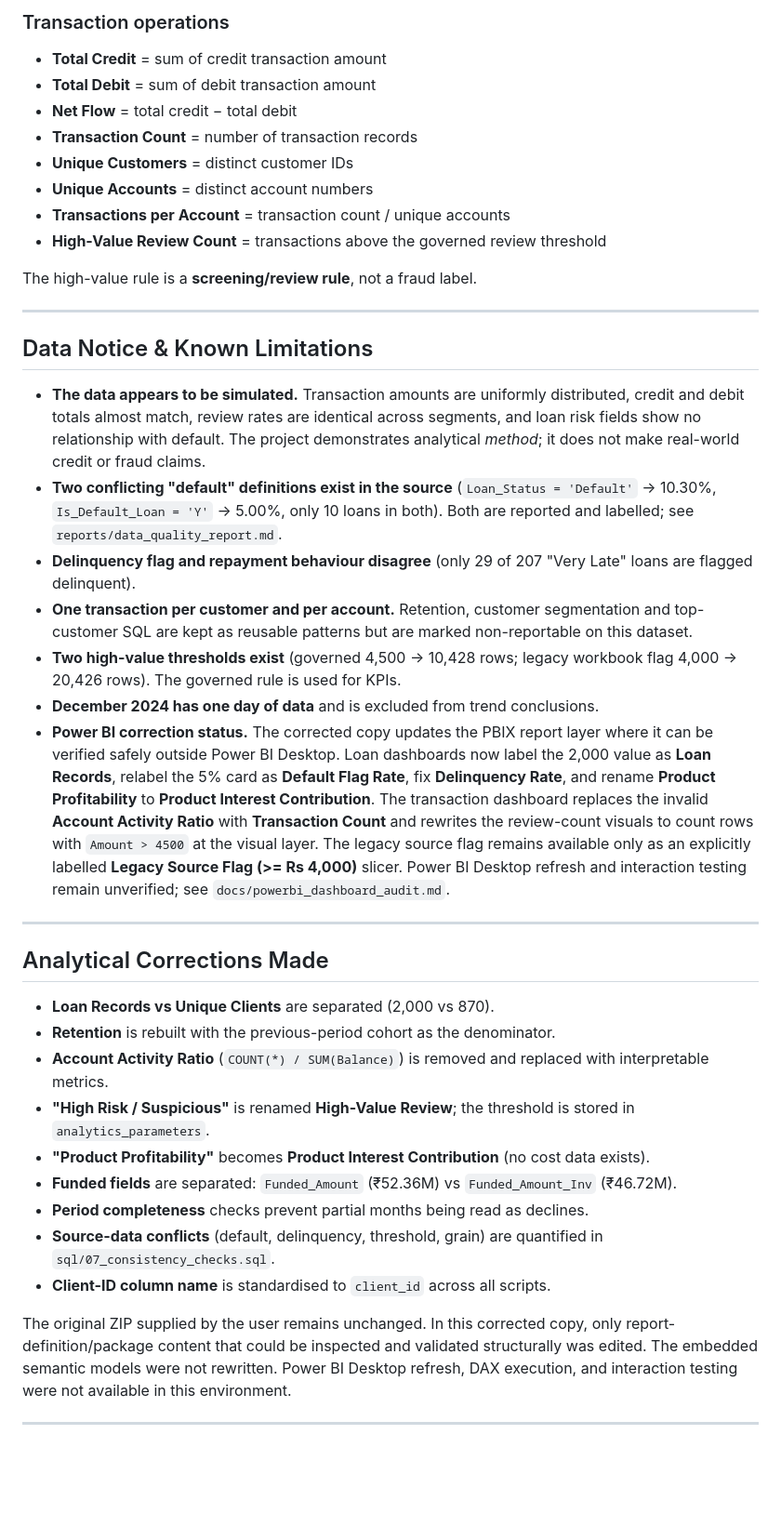
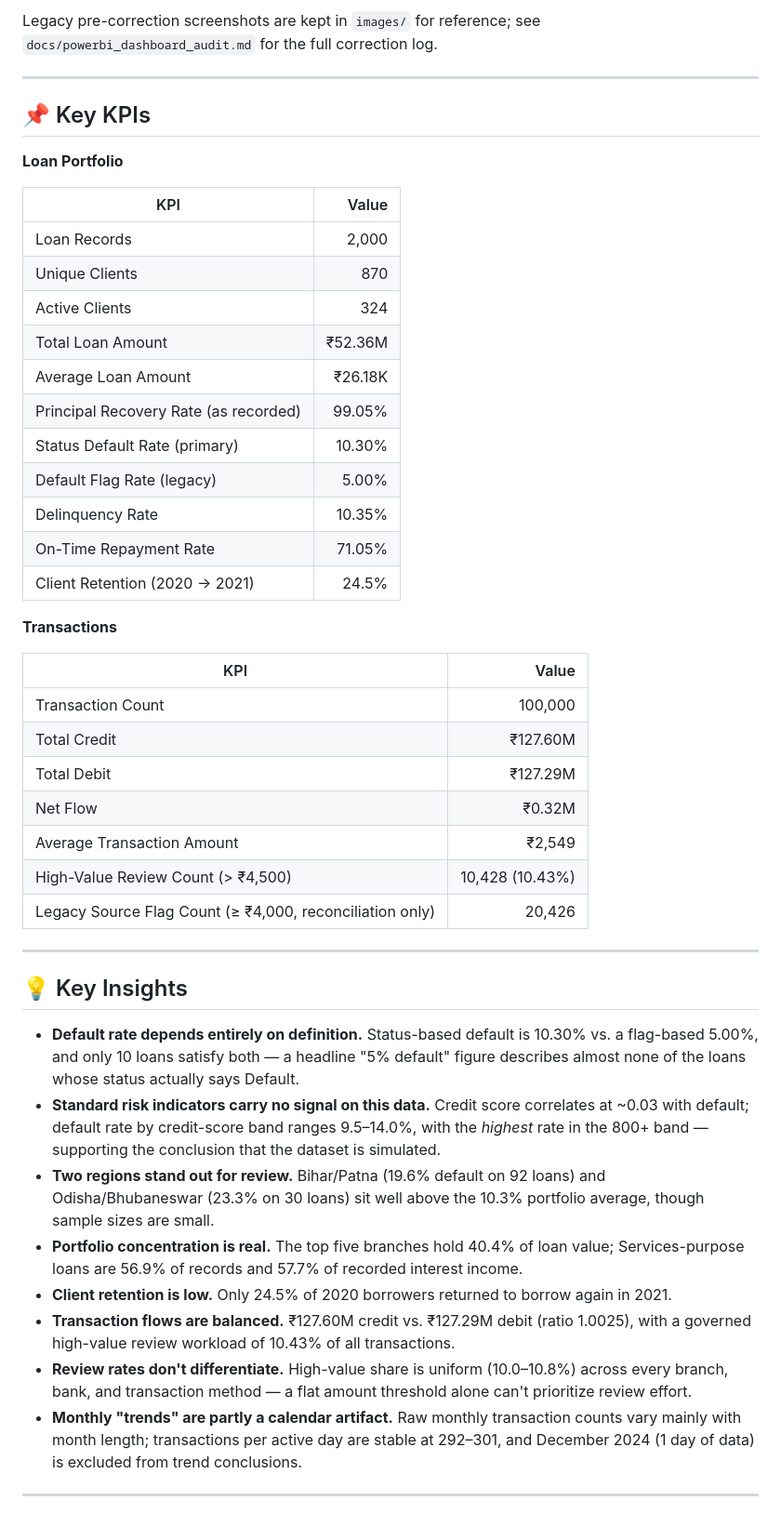
Before and after one commit to babasahebpatil-ai/hotel-management-system, a Markdown page: README.md, the part around one of its changes. Shown at 93% size. Drawn GitHub-style; blank space fills up the shorter version.

```diff
--- a/README.md
+++ b/README.md
@@ -99,44 +116,50 @@ See [`sql/README.md`](sql/README.md).
 
-### Transaction operations
-
-- **Total Credit** = sum of credit transaction amount
-- **Total Debit** = sum of debit transaction amount
-- **Net Flow** = total credit − total debit
-- **Transaction Count** = number of transaction records
-- **Unique Customers** = distinct customer IDs
-- **Unique Accounts** = distinct account numbers
-- **Transactions per Account** = transaction count / unique accounts
-- **High-Value Review Count** = transactions above the governed review threshold
-
-The high-value rule is a **screening/review rule**, not a fraud label.
+Legacy pre-correction screenshots are kept in `images/` for reference; see `docs/powerbi_dashboard_audit.md` for the full correction log.
 
 ---
 
-## Data Notice & Known Limitations
+## 📌 Key KPIs
 
-- **The data appears to be simulated.** Transaction amounts are uniformly distributed, credit and debit totals almost match, review rates are identical across segments, and loan risk fields show no relationship with default. The project demonstrates analytical *method*; it does not make real-world credit or fraud claims.
-- **Two conflicting "default" definitions exist in the source** (`Loan_Status = 'Default'` → 10.30%, `Is_Default_Loan = 'Y'` → 5.00%, only 10 loans in both). Both are reported and labelled; see `reports/data_quality_report.md`.
-- **Delinquency flag and repayment behaviour disagree** (only 29 of 207 "Very Late" loans are flagged delinquent).
-- **One transaction per customer and per account.** Retention, customer segmentation and top-customer SQL are kept as reusable patterns but are marked non-reportable on this dataset.
-- **Two high-value thresholds exist** (governed 4,500 → 10,428 rows; legacy workbook flag 4,000 → 20,426 rows). The governed rule is used for KPIs.
-- **December 2024 has one day of data** and is excluded from trend conclusions.
-- **Power BI correction status.** The corrected copy updates the PBIX report layer where it can be verified safely outside Power BI Desktop. Loan dashboards now label the 2,000 value as **Loan Records**, relabel the 5% card as **Default Flag Rate**, fix **Delinquency Rate**, and rename **Product Profitability** to **Product Interest Contribution**. The transaction dashboard replaces the invalid **Account Activity Ratio** with **Transaction Count** and rewrites the review-count visuals to count rows with `Amount > 4500` at the visual layer. The legacy source flag remains available only as an explicitly labelled **Legacy Source Flag (>= Rs 4,000)** slicer. Power BI Desktop refresh and interaction testing remain unverified; see `docs/powerbi_dashboard_audit.md`.
+**Loan Portfolio**
+
+| KPI | Value |
+|---|---:|
+| Loan Records | 2,000 |
+| Unique Clients | 870 |
+| Active Clients | 324 |
+| Total Loan Amount | ₹52.36M |
+| Average Loan Amount | ₹26.18K |
+| Principal Recovery Rate (as recorded) | 99.05% |
+| Status Default Rate (primary) | 10.30% |
+| Default Flag Rate (legacy) | 5.00% |
+| Delinquency Rate | 10.35% |
+| On-Time Repayment Rate | 71.05% |
+| Client Retention (2020 → 2021) | 24.5% |
+
+**Transactions**
+
+| KPI | Value |
+|---|---:|
+| Transaction Count | 100,000 |
+| Total Credit | ₹127.60M |
+| Total Debit | ₹127.29M |
+| Net Flow | ₹0.32M |
+| Average Transaction Amount | ₹2,549 |
+| High-Value Review Count (> ₹4,500) | 10,428 (10.43%) |
+| Legacy Source Flag Count (≥ ₹4,000, reconciliation only) | 20,426 |
 
 ---
 
-## Analytical Corrections Made
+## 💡 Key Insights
 
-- **Loan Records vs Unique Clients** are separated (2,000 vs 870).
-- **Retention** is rebuilt with the previous-period cohort as the denominator.
-- **Account Activity Ratio** (`COUNT(*) / SUM(Balance)`) is removed and replaced with interpretable metrics.
-- **"High Risk / Suspicious"** is renamed **High-Value Review**; the threshold is stored in `analytics_parameters`.
-- **"Product Profitability"** becomes **Product Interest Contribution** (no cost data exists).
-- **Funded fields** are separated: `Funded_Amount` (₹52.36M) vs `Funded_Amount_Inv` (₹46.72M).
-- **Period completeness** checks prevent partial months being read as declines.
-- **Source-data conflicts** (default, delinquency, threshold, grain) are quantified in `sql/07_consistency_checks.sql`.
-- **Client-ID column name** is standardised to `client_id` across all scripts.
-
-The original ZIP supplied by the user remains unchanged. In this corrected copy, only report-definition/package content that could be inspected and validated structurally was edited. The embedded semantic models were not rewritten. Power BI Desktop refresh, DAX execution, and interaction testing were not available in this environment.
+- **Default rate depends entirely on definition.** Status-based default is 10.30% vs. a flag-based 5.00%, and only 10 loans satisfy both — a headline "5% default" figure describes almost none of the loans whose status actually says Default.
+- **Standard risk indicators carry no signal on this data.** Credit score correlates at ~0.03 with default; default rate by credit-score band ranges 9.5–14.0%, with the *highest* rate in the 800+ band — supporting the conclusion that the dataset is simulated.
+- **Two regions stand out for review.** Bihar/Patna (19.6% default on 92 loans) and Odisha/Bhubaneswar (23.3% on 30 loans) sit well above the 10.3% portfolio average, though sample sizes are small.
+- **Portfolio concentration is real.** The top five branches hold 40.4% of loan value; Services-purpose loans are 56.9% of records and 57.7% of recorded interest income.
+- **Client retention is low.** Only 24.5% of 2020 borrowers returned to borrow again in 2021.
+- **Transaction flows are balanced.** ₹127.60M credit vs. ₹127.29M debit (ratio 1.0025), with a governed high-value review workload of 10.43% of all transactions.
+- **Review rates don't differentiate.** High-value share is uniform (10.0–10.8%) across every branch, bank, and transaction method — a flat amount threshold alone can't prioritize review effort.
+- **Monthly "trends" are partly a calendar artifact.** Raw monthly transaction counts vary mainly with month length; transactions per active day are stable at 292–301, and December 2024 (1 day of data) is excluded from trend conclusions.
 
 ---
 
```
Also changed, not shown: other parts of README.md (+150 -98 lines).
